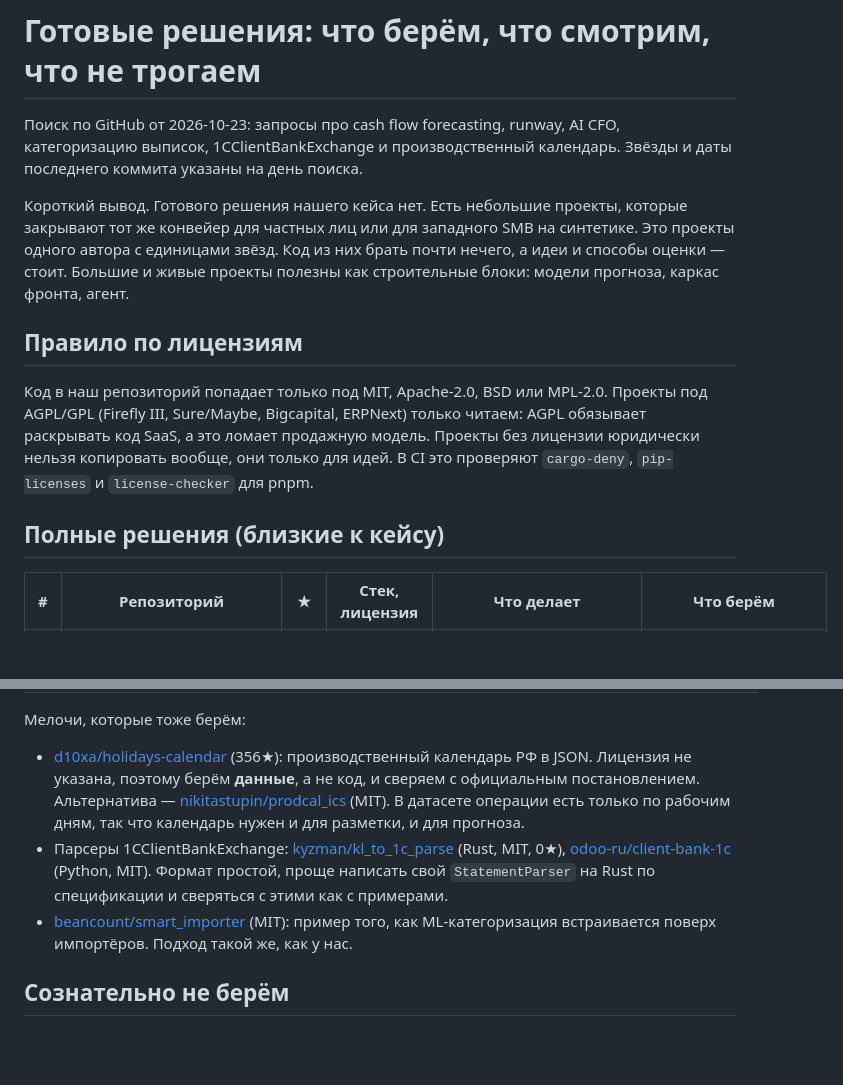
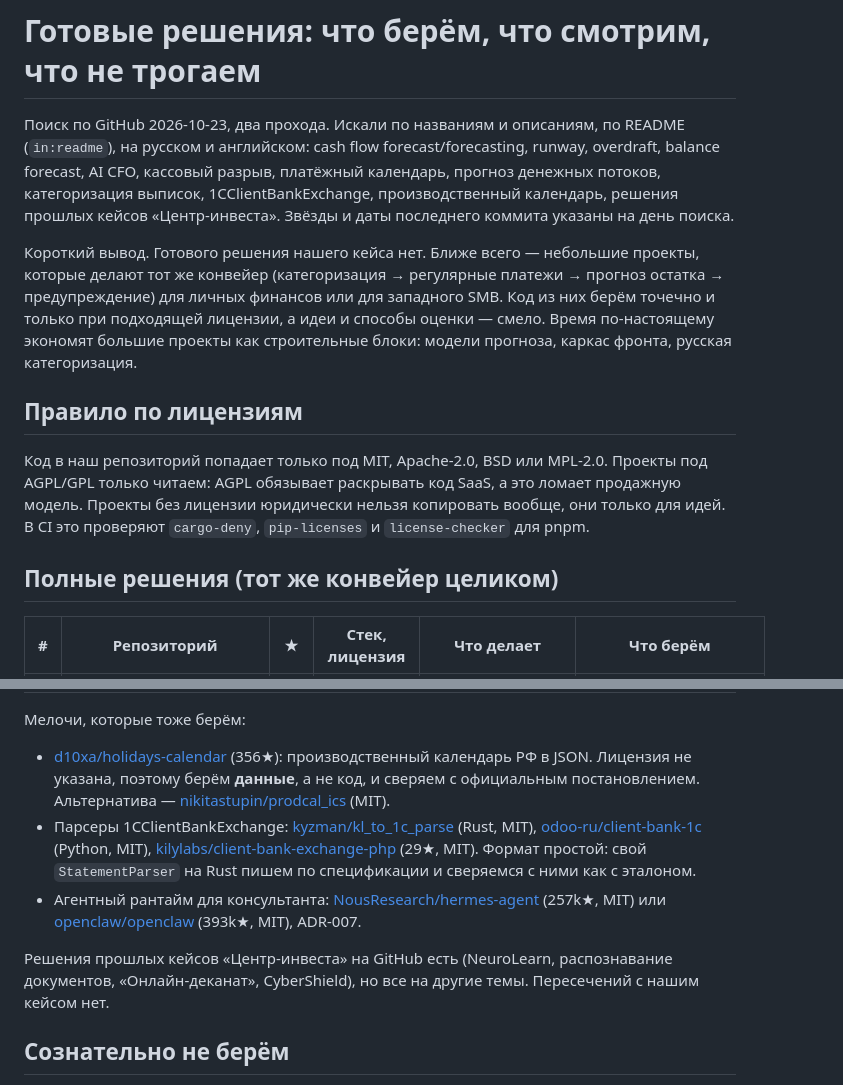
Before and after one commit to DanielE330/CENTER-PROG, a Markdown page: docs/PRIOR_ART.md, 2 parts joined by grey strips. Rendered like a GitHub page; blank space fills up the shorter version.

```diff
--- a/docs/PRIOR_ART.md
+++ b/docs/PRIOR_ART.md
@@ -1,14 +1,14 @@
 # Готовые решения: что берём, что смотрим, что не трогаем
 
-Поиск по GitHub от 2026-10-23: запросы про cash flow forecasting, runway, AI CFO, категоризацию выписок, 1CClientBankExchange и производственный календарь. Звёзды и даты последнего коммита указаны на день поиска.
+Поиск по GitHub 2026-10-23, два прохода. Искали по названиям и описаниям, по README (`in:readme`), на русском и английском: cash flow forecast/forecasting, runway, overdraft, balance forecast, AI CFO, кассовый разрыв, платёжный календарь, прогноз денежных потоков, категоризация выписок, 1CClientBankExchange, производственный календарь, решения прошлых кейсов «Центр-инвеста». Звёзды и даты последнего коммита указаны на день поиска.
 
-Короткий вывод. Готового решения нашего кейса нет. Есть небольшие проекты, которые закрывают тот же конвейер для частных лиц или для западного SMB на синтетике. Это проекты одного автора с единицами звёзд. Код из них брать почти нечего, а идеи и способы оценки — стоит. Большие и живые проекты полезны как строительные блоки: модели прогноза, каркас фронта, агент.
+Короткий вывод. Готового решения нашего кейса нет. Ближе всего — небольшие проекты, которые делают тот же конвейер (категоризация → регулярные платежи → прогноз остатка → предупреждение) для личных финансов или для западного SMB. Код из них берём точечно и только при подходящей лицензии, а идеи и способы оценки — смело. Время по-настоящему экономят большие проекты как строительные блоки: модели прогноза, каркас фронта, русская категоризация.
 
 ## Правило по лицензиям
 
-Код в наш репозиторий попадает только под MIT, Apache-2.0, BSD или MPL-2.0. Проекты под AGPL/GPL (Firefly III, Sure/Maybe, Bigcapital, ERPNext) только читаем: AGPL обязывает раскрывать код SaaS, а это ломает продажную модель. Проекты без лицензии юридически нельзя копировать вообще, они только для идей. В CI это проверяют `cargo-deny`, `pip-licenses` и `license-checker` для pnpm.
+Код в наш репозиторий попадает только под MIT, Apache-2.0, BSD или MPL-2.0. Проекты под AGPL/GPL только читаем: AGPL обязывает раскрывать код SaaS, а это ломает продажную модель. Проекты без лицензии юридически нельзя копировать вообще, они только для идей. В CI это проверяют `cargo-deny`, `pip-licenses` и `license-checker` для pnpm.
 
-## Полные решения (близкие к кейсу)
+## Полные решения (тот же конвейер целиком)
 
 | # | Репозиторий | ★ | Стек, лицензия | Что делает | Что берём |
 |---|---|---|---|---|---|
@@ -38,9 +44,11 @@
 
 Мелочи, которые тоже берём:
 
-- [d10xa/holidays-calendar](https://github.com/d10xa/holidays-calendar) (356★): производственный календарь РФ в JSON. Лицензия не указана, поэтому берём **данные**, а не код, и сверяем с официальным постановлением. Альтернатива — [nikitastupin/prodcal_ics](https://github.com/nikitastupin/prodcal_ics) (MIT). В датасете операции есть только по рабочим дням, так что календарь нужен и для разметки, и для прогноза.
-- Парсеры 1CClientBankExchange: [kyzman/kl_to_1c_parse](https://github.com/kyzman/kl_to_1c_parse) (Rust, MIT, 0★), [odoo-ru/client-bank-1c](https://github.com/odoo-ru/client-bank-1c) (Python, MIT). Формат простой, проще написать свой `StatementParser` на Rust по спецификации и сверяться с этими как с примерами.
-- [beancount/smart_importer](https://github.com/beancount/smart_importer) (MIT): пример того, как ML-категоризация встраивается поверх импортёров. Подход такой же, как у нас.
+- [d10xa/holidays-calendar](https://github.com/d10xa/holidays-calendar) (356★): производственный календарь РФ в JSON. Лицензия не указана, поэтому берём **данные**, а не код, и сверяем с официальным постановлением. Альтернатива — [nikitastupin/prodcal_ics](https://github.com/nikitastupin/prodcal_ics) (MIT).
+- Парсеры 1CClientBankExchange: [kyzman/kl_to_1c_parse](https://github.com/kyzman/kl_to_1c_parse) (Rust, MIT), [odoo-ru/client-bank-1c](https://github.com/odoo-ru/client-bank-1c) (Python, MIT), [kilylabs/client-bank-exchange-php](https://github.com/kilylabs/client-bank-exchange-php) (29★, MIT). Формат простой: свой `StatementParser` на Rust пишем по спецификации и сверяемся с ними как с эталоном.
+- Агентный рантайм для консультанта: [NousResearch/hermes-agent](https://github.com/NousResearch/hermes-agent) (257k★, MIT) или [openclaw/openclaw](https://github.com/openclaw/openclaw) (393k★, MIT), ADR-007.
+
+Решения прошлых кейсов «Центр-инвеста» на GitHub есть (NeuroLearn, распознавание документов, «Онлайн-деканат», CyberShield), но все на другие темы. Пересечений с нашим кейсом нет.
 
 ## Сознательно не берём
 
```
Also changed, not shown: other parts of docs/PRIOR_ART.md (+24 -18 lines).
